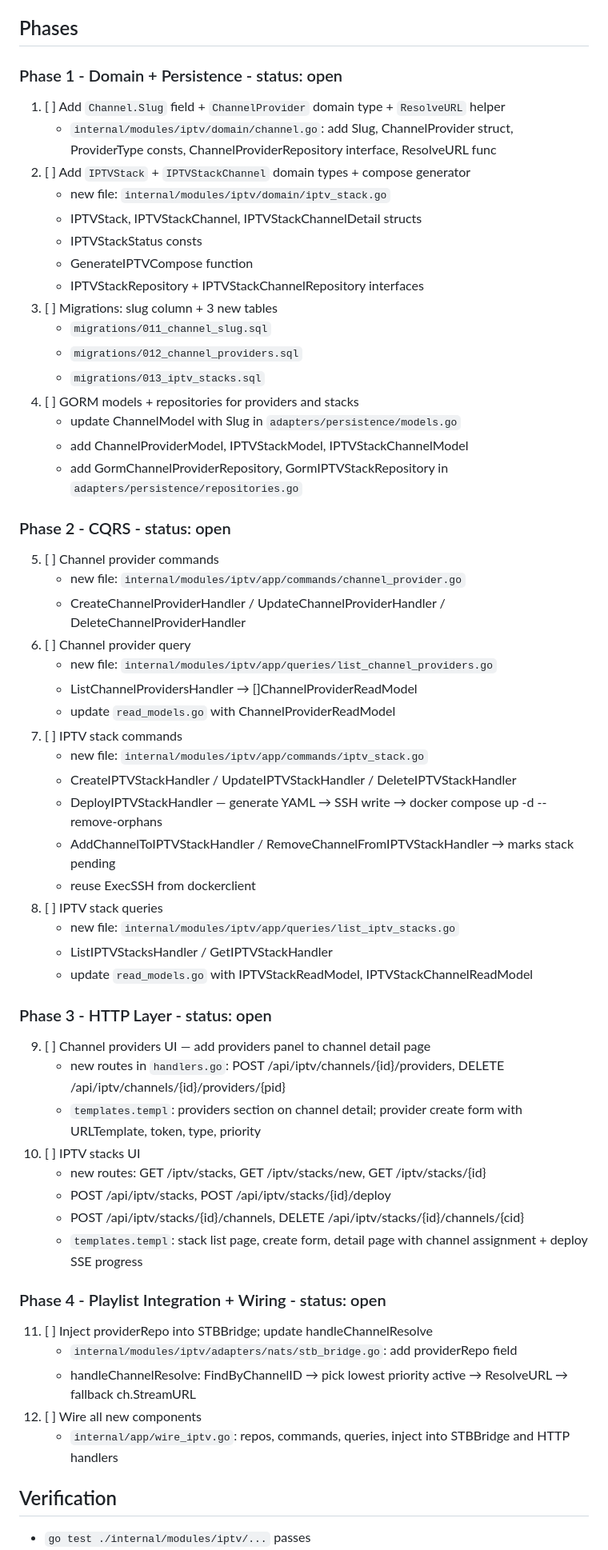
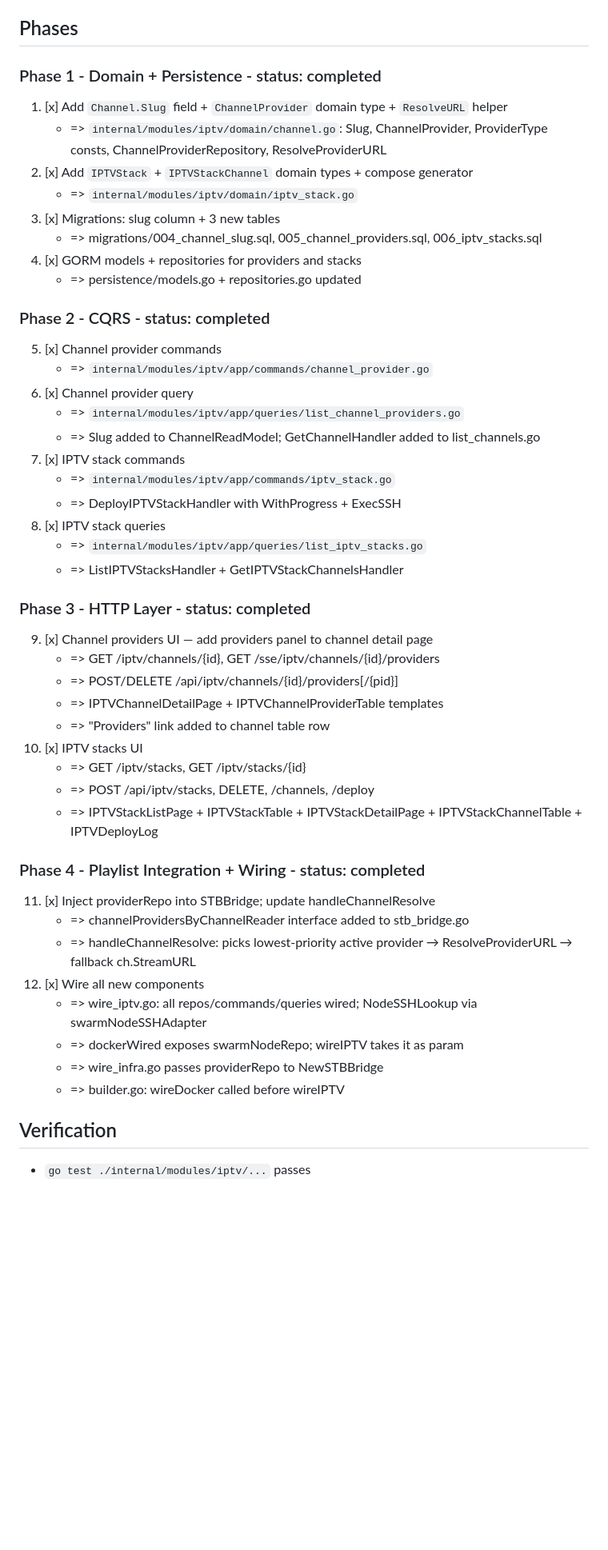
Before and after one commit to atvirokodosprendimai/vvs, a Markdown page: memory/plan - 2604201743 - iptv multi-provider channels and managed swarm stack.md, the part around one of its changes. Shown at 80% size. Rendered like a GitHub page; blank space fills up the shorter version.

Commit message:
docs: mark iptv multi-provider plan completed
Co-Authored-By: Claude Sonnet 4.6 <noreply@anthropic.com>

```diff
--- a/memory/plan - 2604201743 - iptv multi-provider channels and managed swarm stack.md
+++ b/memory/plan - 2604201743 - iptv multi-provider channels and managed swarm stack.md
@@ -12,63 +12,53 @@ status: active
 
 ## Phases
 
-### Phase 1 - Domain + Persistence - status: open
+### Phase 1 - Domain + Persistence - status: completed
 
-1. [ ] Add `Channel.Slug` field + `ChannelProvider` domain type + `ResolveURL` helper
-   - `internal/modules/iptv/domain/channel.go`: add Slug, ChannelProvider struct, ProviderType consts, ChannelProviderRepository interface, ResolveURL func
-2. [ ] Add `IPTVStack` + `IPTVStackChannel` domain types + compose generator
-   - new file: `internal/modules/iptv/domain/iptv_stack.go`
-   - IPTVStack, IPTVStackChannel, IPTVStackChannelDetail structs
-   - IPTVStackStatus consts
-   - GenerateIPTVCompose function
-   - IPTVStackRepository + IPTVStackChannelRepository interfaces
-3. [ ] Migrations: slug column + 3 new tables
-   - `migrations/011_channel_slug.sql`
-   - `migrations/012_channel_providers.sql`
-   - `migrations/013_iptv_stacks.sql`
-4. [ ] GORM models + repositories for providers and stacks
-   - update ChannelModel with Slug in `adapters/persistence/models.go`
-   - add ChannelProviderModel, IPTVStackModel, IPTVStackChannelModel
-   - add GormChannelProviderRepository, GormIPTVStackRepository in `adapters/persistence/repositories.go`
+1. [x] Add `Channel.Slug` field + `ChannelProvider` domain type + `ResolveURL` helper
+   - => `internal/modules/iptv/domain/channel.go`: Slug, ChannelProvider, ProviderType consts, ChannelProviderRepository, ResolveProviderURL
+2. [x] Add `IPTVStack` + `IPTVStackChannel` domain types + compose generator
+   - => `internal/modules/iptv/domain/iptv_stack.go`
+3. [x] Migrations: slug column + 3 new tables
+   - => migrations/004_channel_slug.sql, 005_channel_providers.sql, 006_iptv_stacks.sql
+4. [x] GORM models + repositories for providers and stacks
+   - => persistence/models.go + repositories.go updated
 
-### Phase 2 - CQRS - status: open
+### Phase 2 - CQRS - status: completed
 
-5. [ ] Channel provider commands
-   - new file: `internal/modules/iptv/app/commands/channel_provider.go`
-   - CreateChannelProviderHandler / UpdateChannelProviderHandler / DeleteChannelProviderHandler
-6. [ ] Channel provider query
-   - new file: `internal/modules/iptv/app/queries/list_channel_providers.go`
-   - ListChannelProvidersHandler → []ChannelProviderReadModel
-   - update `read_models.go` with ChannelProviderReadModel
-7. [ ] IPTV stack commands
-   - new file: `internal/modules/iptv/app/commands/iptv_stack.go`
-   - CreateIPTVStackHandler / UpdateIPTVStackHandler / DeleteIPTVStackHandler
-   - DeployIPTVStackHandler — generate YAML → SSH write → docker compose up -d --remove-orphans
-   - AddChannelToIPTVStackHandler / RemoveChannelFromIPTVStackHandler → marks stack pending
-   - reuse ExecSSH from dockerclient
-8. [ ] IPTV stack queries
-   - new file: `internal/modules/iptv/app/queries/list_iptv_stacks.go`
-   - ListIPTVStacksHandler / GetIPTVStackHandler
-   - update `read_models.go` with IPTVStackReadModel, IPTVStackChannelReadModel
+5. [x] Channel provider commands
+   - => `internal/modules/iptv/app/commands/channel_provider.go`
+6. [x] Channel provider query
+   - => `internal/modules/iptv/app/queries/list_channel_providers.go`
+   - => Slug added to ChannelReadModel; GetChannelHandler added to list_channels.go
+7. [x] IPTV stack commands
+   - => `internal/modules/iptv/app/commands/iptv_stack.go`
+   - => DeployIPTVStackHandler with WithProgress + ExecSSH
+8. [x] IPTV stack queries
+   - => `internal/modules/iptv/app/queries/list_iptv_stacks.go`
+   - => ListIPTVStacksHandler + GetIPTVStackChannelsHandler
 
-### Phase 3 - HTTP Layer - status: open
+### Phase 3 - HTTP Layer - status: completed
 
-9. [ ] Channel providers UI — add providers panel to channel detail page
-   - new routes in `handlers.go`: POST /api/iptv/channels/{id}/providers, DELETE /api/iptv/channels/{id}/providers/{pid}
-   - `templates.templ`: providers section on channel detail; provider create form with URLTemplate, token, type, priority
-10. [ ] IPTV stacks UI
-    - new routes: GET /iptv/stacks, GET /iptv/stacks/new, GET /iptv/stacks/{id}
-    - POST /api/iptv/stacks, POST /api/iptv/stacks/{id}/deploy
-    - POST /api/iptv/stacks/{id}/channels, DELETE /api/iptv/stacks/{id}/channels/{cid}
-    - `templates.templ`: stack list page, create form, detail page with channel assignment + deploy SSE progress
+9. [x] Channel providers UI — add providers panel to channel detail page
+   - => GET /iptv/channels/{id}, GET /sse/iptv/channels/{id}/providers
+   - => POST/DELETE /api/iptv/channels/{id}/providers[/{pid}]
+   - => IPTVChannelDetailPage + IPTVChannelProviderTable templates
+   - => "Providers" link added to channel table row
+10. [x] IPTV stacks UI
+    - => GET /iptv/stacks, GET /iptv/stacks/{id}
+    - => POST /api/iptv/stacks, DELETE, /channels, /deploy
+    - => IPTVStackListPage + IPTVStackTable + IPTVStackDetailPage + IPTVStackChannelTable + IPTVDeployLog
 
-### Phase 4 - Playlist Integration + Wiring - status: open
+### Phase 4 - Playlist Integration + Wiring - status: completed
 
-11. [ ] Inject providerRepo into STBBridge; update handleChannelResolve
-    - `internal/modules/iptv/adapters/nats/stb_bridge.go`: add providerRepo field
-    - handleChannelResolve: FindByChannelID → pick lowest priority active → ResolveURL → fallback ch.StreamURL
-12. [ ] Wire all new components
-    - `internal/app/wire_iptv.go`: repos, commands, queries, inject into STBBridge and HTTP handlers
+11. [x] Inject providerRepo into STBBridge; update handleChannelResolve
+    - => channelProvidersByChannelReader interface added to stb_bridge.go
+    - => handleChannelResolve: picks lowest-priority active provider → ResolveProviderURL → fallback ch.StreamURL
+12. [x] Wire all new components
+    - => wire_iptv.go: all repos/commands/queries wired; NodeSSHLookup via swarmNodeSSHAdapter
+    - => dockerWired exposes swarmNodeRepo; wireIPTV takes it as param
+    - => wire_infra.go passes providerRepo to NewSTBBridge
+    - => builder.go: wireDocker called before wireIPTV
 
 ## Verification
 
```
Also changed, not shown: other parts of memory/plan - 2604201743 - iptv multi-provider channels and managed swarm stack.md (+2 -1 lines).
